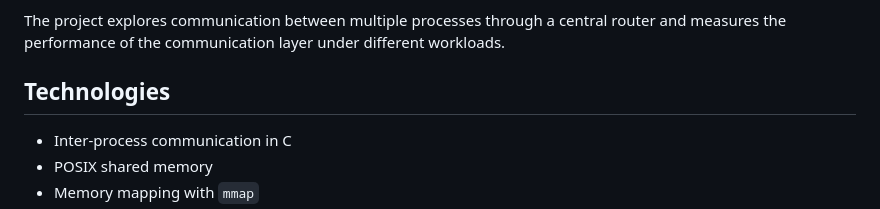
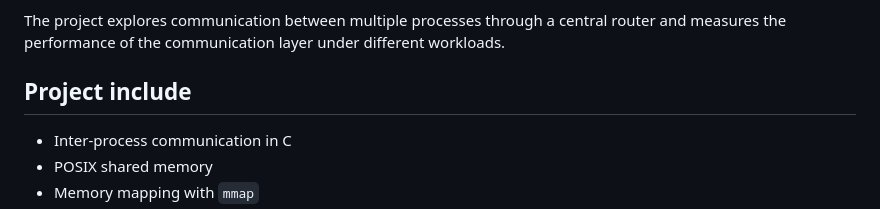
Before and after one commit to zaverpon/RP-Maksym-Zaveriukha, a Markdown page: README.md, the part around the change. Drawn GitHub-style.

Commit message:
Update project section header in README

```diff
--- a/README.md
+++ b/README.md
@@ -4,7 +4,7 @@ A C project implementing and benchmarking centralized inter-process communicatio
 
 The project explores communication between multiple processes through a central router and measures the performance of the communication layer under different workloads.
 
-## Technologies
+## Project include
 
 * Inter-process communication in C
 * POSIX shared memory
```
